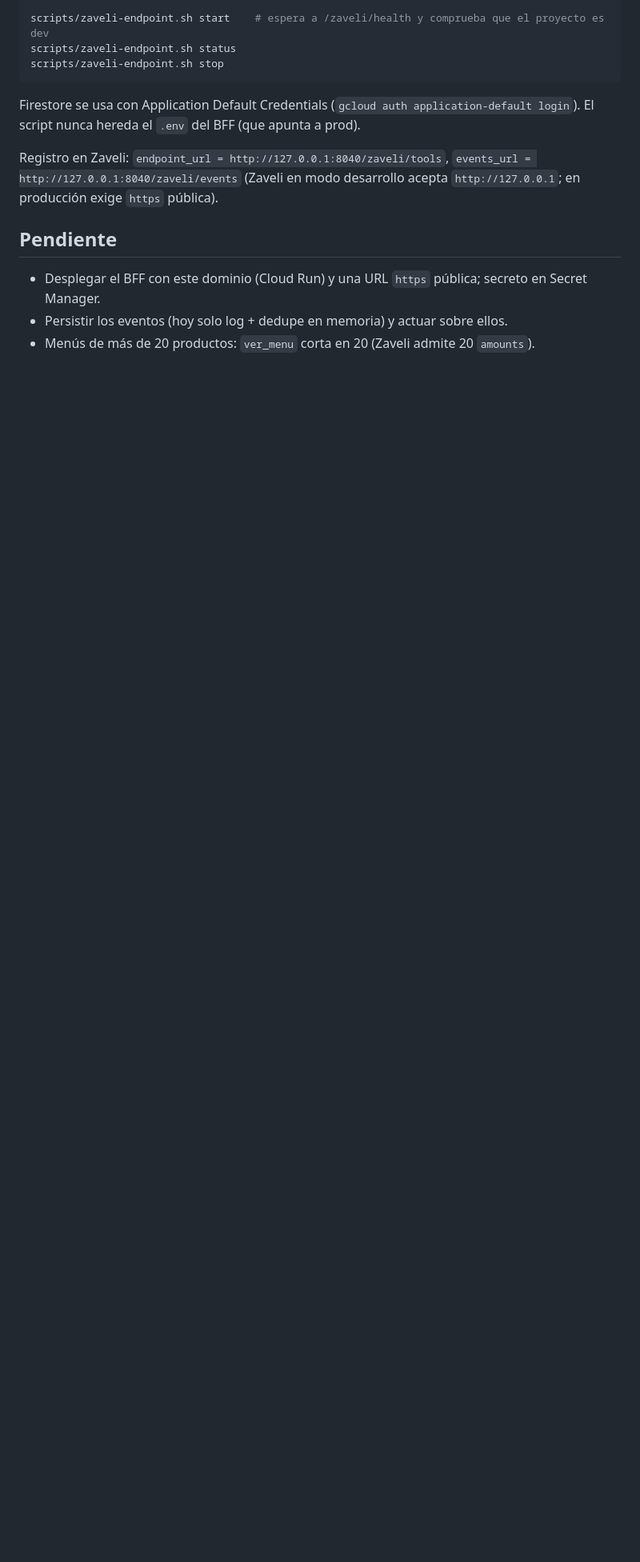
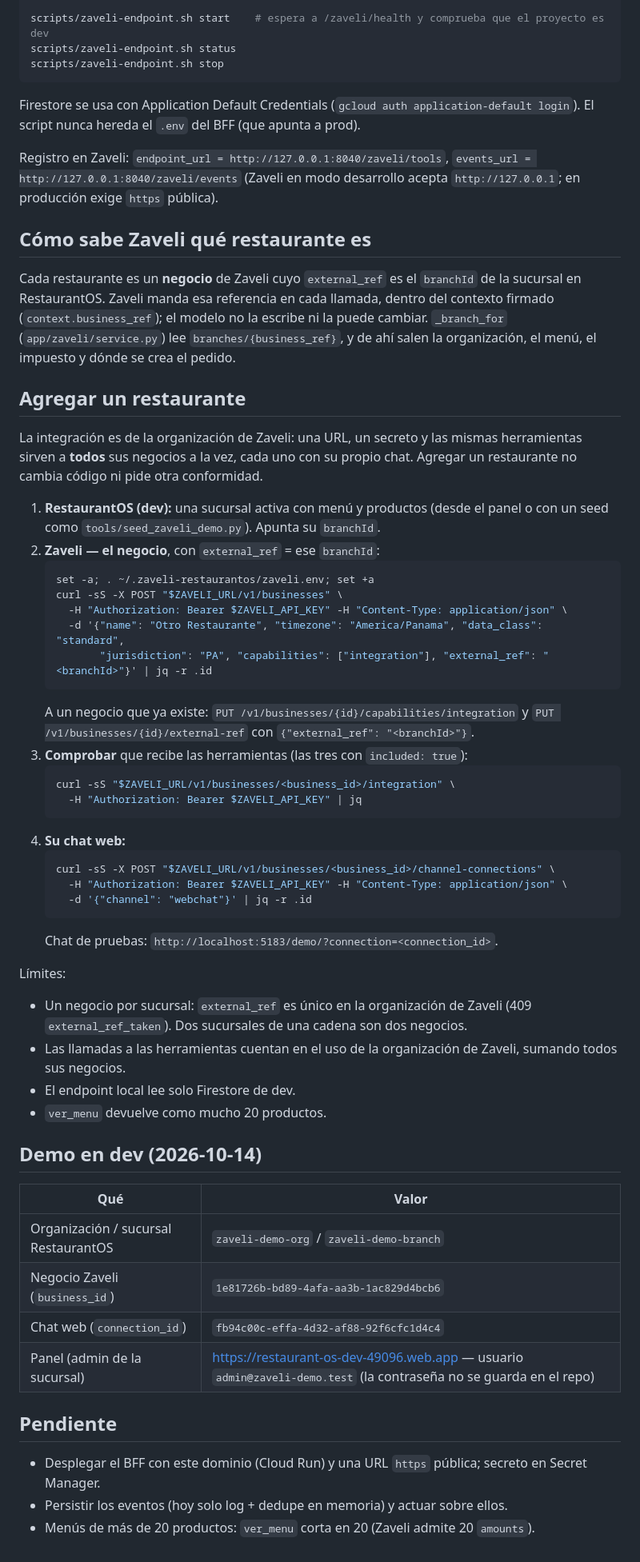
Before and after one commit to aiudalabs/restaurant-os, a Markdown page: docs/ZAVELI.md, the part around the change. Shown at 80% size. Drawn GitHub-style; blank space fills up the shorter version.

Commit message:
docs: Zaveli — agregar un restaurante y datos del demo en dev
Refs #59

Co-Authored-By: Claude Opus 5.5 <noreply@anthropic.com>

````diff
--- a/docs/ZAVELI.md
+++ b/docs/ZAVELI.md
@@ -67,6 +67,62 @@ Registro en Zaveli: `endpoint_url = http://127.0.0.1:8040/zaveli/tools`,
 `events_url = http://127.0.0.1:8040/zaveli/events` (Zaveli en modo desarrollo acepta
 `http://127.0.0.1`; en producción exige `https` pública).
 
+## Cómo sabe Zaveli qué restaurante es
+
+Cada restaurante es un **negocio** de Zaveli cuyo `external_ref` es el `branchId` de la
+sucursal en RestaurantOS. Zaveli manda esa referencia en cada llamada, dentro del contexto
+firmado (`context.business_ref`); el modelo no la escribe ni la puede cambiar.
+`_branch_for` (`app/zaveli/service.py`) lee `branches/{business_ref}`, y de ahí salen la
+organización, el menú, el impuesto y dónde se crea el pedido.
+
+## Agregar un restaurante
+
+La integración es de la organización de Zaveli: una URL, un secreto y las mismas
+herramientas sirven a **todos** sus negocios a la vez, cada uno con su propio chat. Agregar
+un restaurante no cambia código ni pide otra conformidad.
+
+1. **RestaurantOS (dev):** una sucursal activa con menú y productos (desde el panel o con
+   un seed como `tools/seed_zaveli_demo.py`). Apunta su `branchId`.
+2. **Zaveli — el negocio**, con `external_ref` = ese `branchId`:
+   ```sh
+   set -a; . ~/.zaveli-restaurantos/zaveli.env; set +a
+   curl -sS -X POST "$ZAVELI_URL/v1/businesses" \
+     -H "Authorization: Bearer $ZAVELI_API_KEY" -H "Content-Type: application/json" \
+     -d '{"name": "Otro Restaurante", "timezone": "America/Panama", "data_class": "standard",
+          "jurisdiction": "PA", "capabilities": ["integration"], "external_ref": "<branchId>"}' | jq -r .id
+   ```
+   A un negocio que ya existe: `PUT /v1/businesses/{id}/capabilities/integration` y
+   `PUT /v1/businesses/{id}/external-ref` con `{"external_ref": "<branchId>"}`.
+3. **Comprobar** que recibe las herramientas (las tres con `included: true`):
+   ```sh
+   curl -sS "$ZAVELI_URL/v1/businesses/<business_id>/integration" \
+     -H "Authorization: Bearer $ZAVELI_API_KEY" | jq
+   ```
+4. **Su chat web:**
+   ```sh
+   curl -sS -X POST "$ZAVELI_URL/v1/businesses/<business_id>/channel-connections" \
+     -H "Authorization: Bearer $ZAVELI_API_KEY" -H "Content-Type: application/json" \
+     -d '{"channel": "webchat"}' | jq -r .id
+   ```
+   Chat de pruebas: `http://localhost:5183/demo/?connection=<connection_id>`.
+
+Límites:
+- Un negocio por sucursal: `external_ref` es único en la organización de Zaveli
+  (409 `external_ref_taken`). Dos sucursales de una cadena son dos negocios.
+- Las llamadas a las herramientas cuentan en el uso de la organización de Zaveli, sumando
+  todos sus negocios.
+- El endpoint local lee solo Firestore de dev.
+- `ver_menu` devuelve como mucho 20 productos.
+
+## Demo en dev (2026-10-14)
+
+| Qué | Valor |
+|---|---|
+| Organización / sucursal RestaurantOS | `zaveli-demo-org` / `zaveli-demo-branch` |
+| Negocio Zaveli (`business_id`) | `1e81726b-bd89-4afa-aa3b-1ac829d4bcb6` |
+| Chat web (`connection_id`) | `fb94c00c-effa-4d32-af88-92f6cfc1d4c4` |
+| Panel (admin de la sucursal) | https://restaurant-os-dev-49096.web.app — usuario `admin@zaveli-demo.test` (la contraseña no se guarda en el repo) |
+
 ## Pendiente
 
 - Desplegar el BFF con este dominio (Cloud Run) y una URL `https` pública; secreto en Secret Manager.
````
